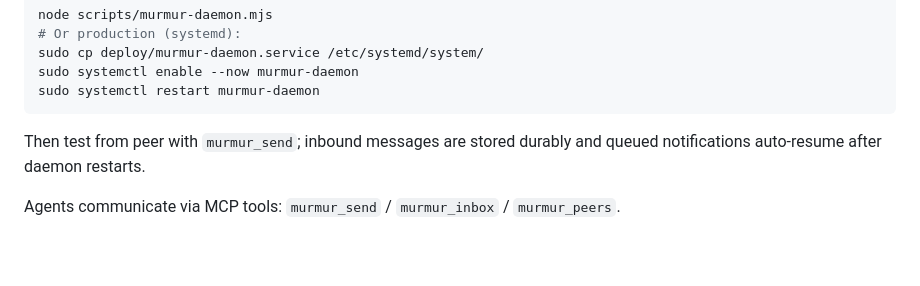
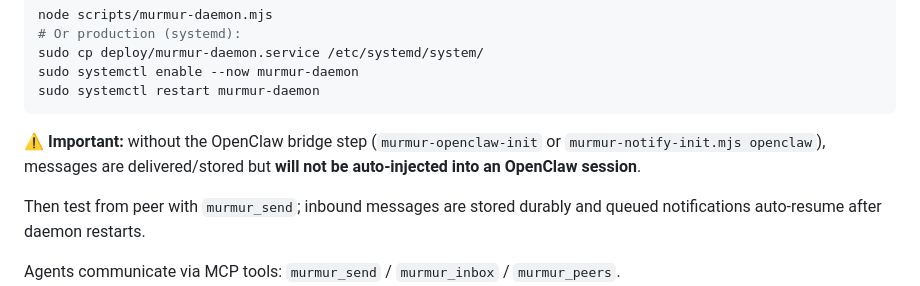
Before and after one commit to alexfrmn/mur-mur-v2, a Markdown page: README.md, the part around the change. Drawn GitHub-style; blank space fills up the shorter version.

Commit message:
docs: clarify openclaw bridge is required for auto session injection

````diff
--- a/README.md
+++ b/README.md
@@ -169,6 +169,8 @@ sudo cp deploy/murmur-daemon.service /etc/systemd/system/
 sudo systemctl enable --now murmur-daemon
 sudo systemctl restart murmur-daemon
 ```
+
+⚠️ **Important:** without the OpenClaw bridge step (`murmur-openclaw-init` or `murmur-notify-init.mjs openclaw`), messages are delivered/stored but **will not be auto-injected into an OpenClaw session**.
 
 Then test from peer with `murmur_send`; inbound messages are stored durably and queued notifications auto-resume after daemon restarts.
 
````
